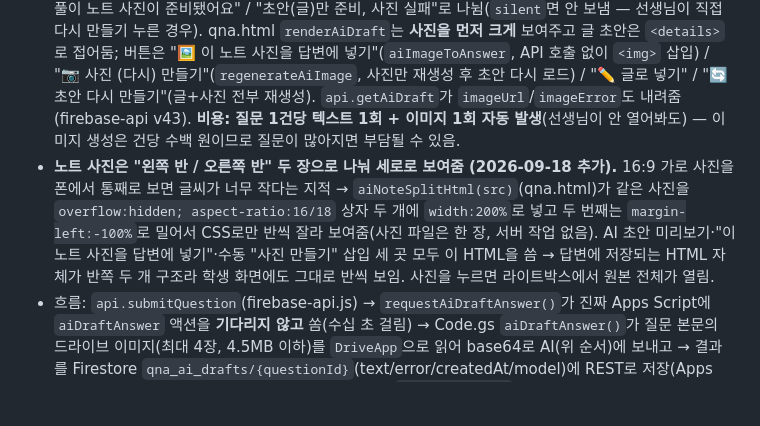
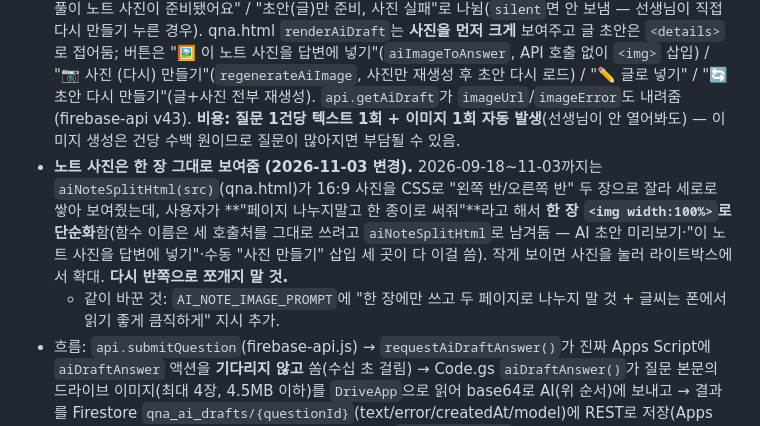
Before and after one commit to mingwan0309/my-homepage, a Markdown page: CLAUDE.md, the part around one of its changes. GitHub-like rendering; blank space fills up the shorter version.

Commit message:
문서 - AI 노트 사진 한 장 통일, 풀이 간결화 기준 기록
Co-Authored-By: Claude Opus 5 <noreply@anthropic.com>

```diff
--- a/CLAUDE.md
+++ b/CLAUDE.md
@@ -133,7 +133,8 @@
 학생이 질문을 올리면 **Claude API**가 문제(글+사진)를 읽고 풀이 초안을 만들어두고, 선생님이 질문을 열 때 **"🤖 AI 풀이 초안"** 상자로 보여줌. **학생에게는 절대 직접 안 보임** — 선생님/조교가 확인 후 "✏️ 답변에 글로 넣기" 또는 "🖼 손글씨 노트 이미지로 넣기"를 눌러야 답변 편집기에 들어가고, 답변 등록을 눌러야 공개됨(AI 풀이가 틀릴 수 있어서 검토 단계를 의도적으로 둠).
 - **초안 모델은 2026-09-18부터 Gemini Pro 우선** (사용자가 "AI 답변은 Gemini Pro로 하고 싶다"고 함). Code.gs `aiDraftAnswer()`가 스크립트 속성 `GEMINI_API_KEY`가 있으면 `aiDraftCallGemini()`로 `AI_DRAFT_GEMINI_MODELS`(gemini-3.1-pro-preview → gemini-3-pro-preview → gemini-2.5-pro, 404면 다음 후보) 순서로 시도하고, 실패하면 `ANTHROPIC_API_KEY`가 있을 때만 `aiDraftCallClaude()`(claude-sonnet-5)로 예비 시도. 스크립트 속성 `GEMINI_DRAFT_MODEL`로 모델을 강제 지정 가능. 실제 쓰인 모델 이름은 `qna_ai_drafts.model`에 기록됨. (참고: 사용자의 Gemini Pro **구독**은 API에 적용 안 됨 — 이 초안은 API 종량제 요금으로 나감. 사용자에게 여러 번 설명함, 다시 꺼내지 말 것.)
 - **노트 사진 자동 생성 + 알림톡 (2026-09-18 추가).** 사용자가 "초안 풀이 없이 바로 이미지 사진 만들어서 알림 오게" 요청 → `aiDraftAnswer()`가 글 초안을 저장한 **직후 곧바로 `aiNoteImage()`를 내부 호출**해서 노트 사진까지 자동 생성함(글 초안은 사진을 정확히 그리기 위한 재료로 여전히 필요해서 내부적으로는 만듦). `aiNoteImage`는 `questionId`를 받으면 성공 시 `qna_ai_drafts.imageUrl`/`imageModel`을 직접 기록, 실패하면 `aiDraftAnswer`가 `imageError`를 기록. 선생님 알림톡 문구는 사진 성공 여부에 따라 "AI 풀이 노트 사진이 준비됐어요" / "초안(글)만 준비, 사진 실패"로 나뉨(`silent`면 안 보냄 — 선생님이 직접 다시 만들기 누른 경우). qna.html `renderAiDraft`는 **사진을 먼저 크게** 보여주고 글 초안은 `<details>`로 접어둠; 버튼은 "🖼 이 노트 사진을 답변에 넣기"(`aiImageToAnswer`, API 호출 없이 `<img>` 삽입) / "📷 사진 (다시) 만들기"(`regenerateAiImage`, 사진만 재생성 후 초안 다시 로드) / "✏️ 글로 넣기" / "🔄 초안 다시 만들기"(글+사진 전부 재생성). `api.getAiDraft`가 `imageUrl`/`imageError`도 내려줌(firebase-api v43). **비용: 질문 1건당 텍스트 1회 + 이미지 1회 자동 발생**(선생님이 안 열어봐도) — 이미지 생성은 건당 수백 원이므로 질문이 많아지면 부담될 수 있음.
-- **노트 사진은 "왼쪽 반 / 오른쪽 반" 두 장으로 나눠 세로로 보여줌 (2026-09-18 추가).** 16:9 가로 사진을 폰에서 통째로 보면 글씨가 너무 작다는 지적 → `aiNoteSplitHtml(src)`(qna.html)가 같은 사진을 `overflow:hidden; aspect-ratio:16/18` 상자 두 개에 `width:200%`로 넣고 두 번째는 `margin-left:-100%`로 밀어서 CSS로만 반씩 잘라 보여줌(사진 파일은 한 장, 서버 작업 없음). AI 초안 미리보기·"이 노트 사진을 답변에 넣기"·수동 "사진 만들기" 삽입 세 곳 모두 이 HTML을 씀 → 답변에 저장되는 HTML 자체가 반쪽 두 개 구조라 학생 화면에도 그대로 반씩 보임. 사진을 누르면 라이트박스에서 원본 전체가 열림.
+- **노트 사진은 한 장 그대로 보여줌 (2026-11-03 변경).** 2026-09-18~11-03까지는 `aiNoteSplitHtml(src)`(qna.html)가 16:9 사진을 CSS로 "왼쪽 반/오른쪽 반" 두 장으로 잘라 세로로 쌓아 보여줬는데, 사용자가 **"페이지 나누지말고 한 종이로 써줘"**라고 해서 **한 장 `<img width:100%>`로 단순화**함(함수 이름은 세 호출처를 그대로 쓰려고 `aiNoteSplitHtml`로 남겨둠 — AI 초안 미리보기·"이 노트 사진을 답변에 넣기"·수동 "사진 만들기" 삽입 세 곳이 다 이걸 씀). 작게 보이면 사진을 눌러 라이트박스에서 확대. **다시 반쪽으로 쪼개지 말 것.**
+  - 같이 바꾼 것: `AI_NOTE_IMAGE_PROMPT`에 "한 장에만 쓰고 두 페이지로 나누지 말 것 + 글씨는 폰에서 읽기 좋게 큼직하게" 지시 추가.
 - 흐름: `api.submitQuestion`(firebase-api.js) → `requestAiDraftAnswer()`가 진짜 Apps Script에 `aiDraftAnswer` 액션을 **기다리지 않고** 쏨(수십 초 걸림) → Code.gs `aiDraftAnswer()`가 질문 본문의 드라이브 이미지(최대 4장, 4.5MB 이하)를 `DriveApp`으로 읽어 base64로 AI(위 순서)에 보내고 → 결과를 Firestore `qna_ai_drafts/{questionId}`(text/error/createdAt/model)에 REST로 저장(Apps Script는 규칙을 안 타므로 쓰기 가능). 선생님 화면은 `api.getAiDraft`로 읽음. 초안이 없거나 실패했으면 "🤖 지금 초안 만들기"/"🔄 초안 다시 만들기"로 수동 재생성 가능(옛 질문에도 씀).
 - **API 키는 코드에 없음.** Apps Script 편집기 → 프로젝트 설정(⚙) → 스크립트 속성에 `ANTHROPIC_API_KEY`로 저장해야 작동. 없으면 초안에 안내 문구만 남김. 키가 git/클라이언트에 노출되지 않도록 이 구조를 유지할 것.
 - **Firestore 규칙 필요:** `match /qna_ai_drafts/{id} { allow read, write: if isTeacher() || isAssistant(); }` — 학생이 읽으면 안 되므로 반드시 교사/조교 전용.
```
Also changed, not shown: other parts of CLAUDE.md (+1 -0 lines).
